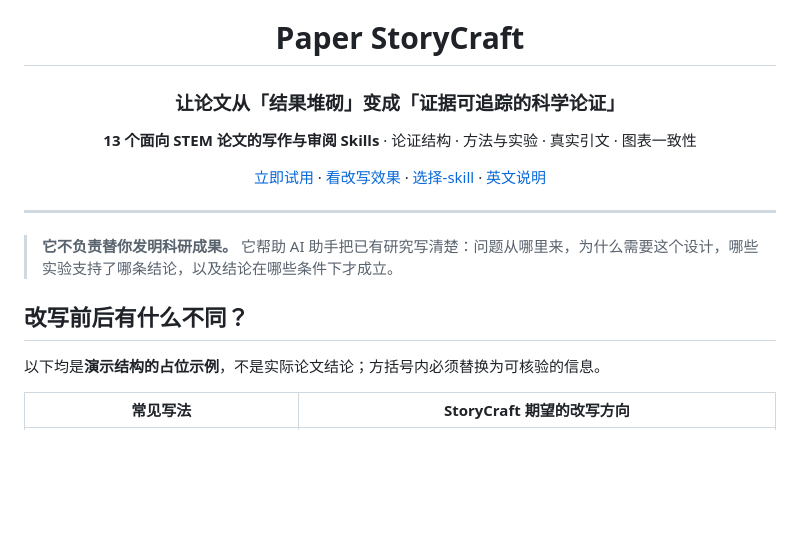
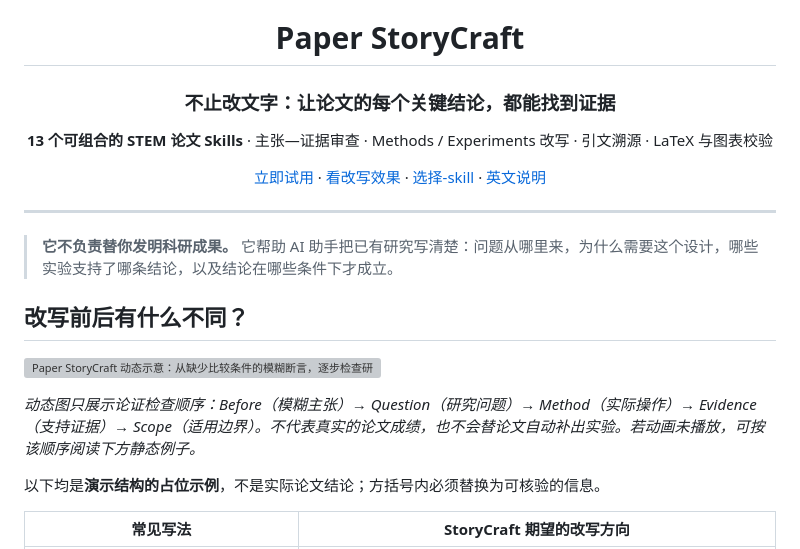
Before and after one commit to ChenXiangYpily1234/paper-storycraft-skills, a Markdown page: README.md, the part around the change. Drawn GitHub-style; blank space fills up the shorter version; grey boxes are pictures that could not be loaded.

```diff
--- a/README.md
+++ b/README.md
@@ -2,9 +2,9 @@
 
 # Paper StoryCraft
 
-### 让论文从「结果堆砌」变成「证据可追踪的科学论证」
+### 不止改文字：让论文的每个关键结论，都能找到证据
 
-**13 个面向 STEM 论文的写作与审阅 Skills** · 论证结构 · 方法与实验 · 真实引文 · 图表一致性
+**13 个可组合的 STEM 论文 Skills** · 主张—证据审查 · Methods / Experiments 改写 · 引文溯源 · LaTeX 与图表校验
 
 [立即试用](#3-分钟上手) · [看改写效果](#改写前后有什么不同) · [选择-skill](#根据你的问题选择-skill) · [英文说明](README_EN.md)
 
@@ -15,6 +15,11 @@
 > **它不负责替你发明科研成果。** 它帮助 AI 助手把已有研究写清楚：问题从哪里来，为什么需要这个设计，哪些实验支持了哪条结论，以及结论在哪些条件下才成立。
 
 ## 改写前后有什么不同？
+
+![Paper StoryCraft 动态示意：从缺少比较条件的模糊断言，逐步检查研究问题、方法、证据和适用范围](assets/storycraft-demo.gif)
+
+*动态图只展示论证检查顺序：Before（模糊主张）→ Question（研究问题）→ Method（实际操作）→ Evidence（支持证据）→ Scope（适用边界）。不代表真实的论文成绩，也不会替论文自动补出实验。若动画未播放，可按该顺序阅读下方静态例子。*
+
 
 以下均是**演示结构的占位示例**，不是实际论文结论；方括号内必须替换为可核验的信息。
 
```
